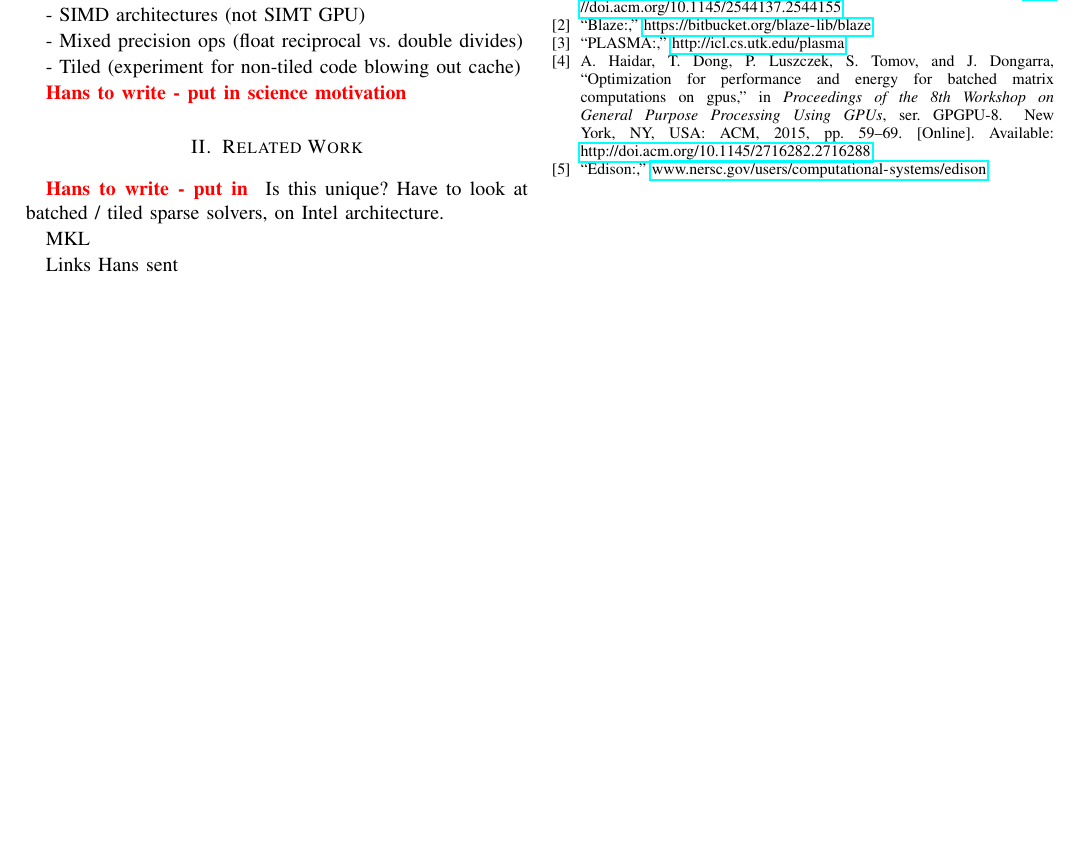
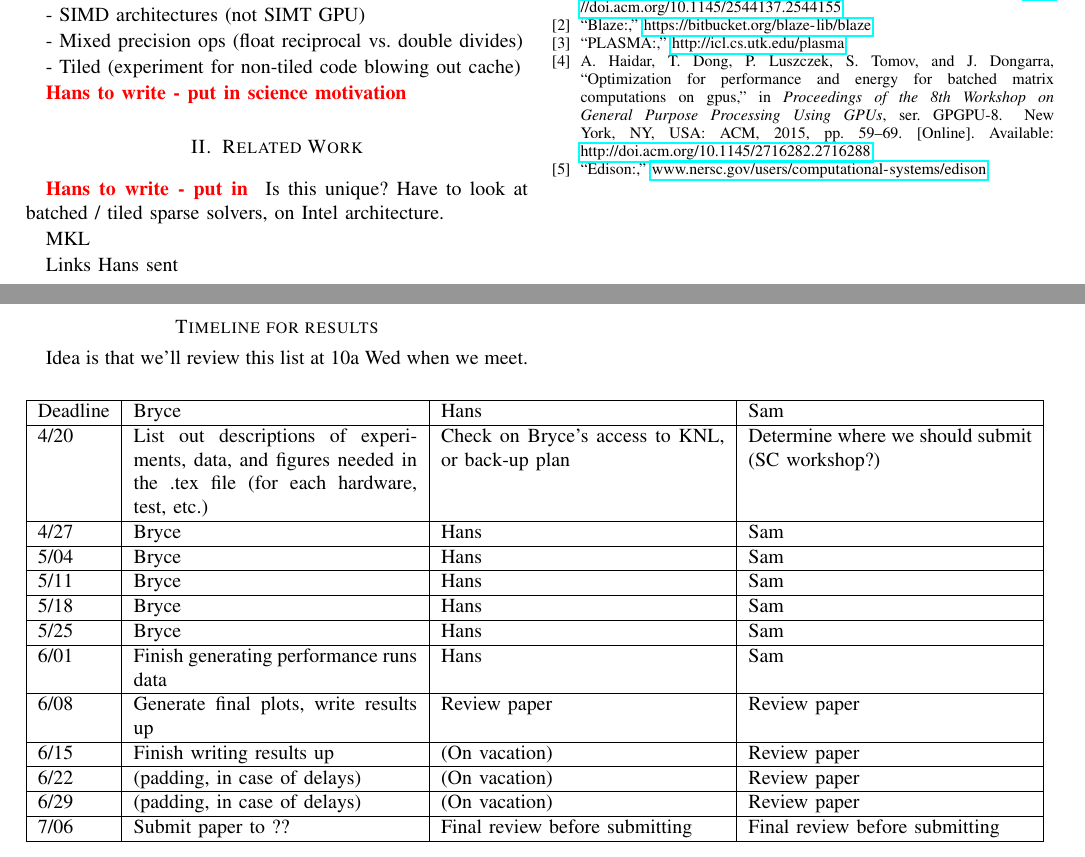
Before and after one commit to drhansj/ssta_paper_pdsec_2017, a LaTeX paper (sc16-implicit-submit.tex, which reads timeline.tex): part of page 2 of 2 before the commit and two parts of pages 2 and 3 of 3 after it, the two joined at a grey line, cut so that both start at the same text, the shorter picture padded with empty space. Compiled offline with pdfLaTeX; a missing font is replaced by an installed copy or a similar font; a LaTeX package or settings file that is missing is left out.

Commit message:
Added a draft timeline at end of doc

```diff
--- a/sc16-implicit-submit.tex
+++ b/sc16-implicit-submit.tex
@@ -261,6 +261,9 @@ This material is based upon work supported by the U.S. Department of Energy, Off
 %===========================================================================
 
 
+\newpage
+\section*{Timeline for results}
+\input{timeline}
 
 
 %===========================================================================
--- /dev/null
+++ b/timeline.tex
@@ -0,0 +1,68 @@
+Idea is that we'll review this list at 10a Wed when we meet.
+\begin{center}
+\begin{tabular}{ |l|p{5cm}|p{5cm}|p{5cm}| }
+\hline
+Deadline & Bryce & Hans & Sam \\
+\hline
+4/20
+  & List out descriptions of experiments, data, and figures needed in the .tex file (for each hardware, test, etc.)
+  & Check on Bryce's access to KNL, or back-up plan
+  & Determine where we should submit (SC workshop?) \\
+\hline
+4/27
+  & Bryce
+  & Hans
+  & Sam \\
+\hline
+5/04
+  & Bryce
+  & Hans
+  & Sam \\
+\hline
+5/11
+  & Bryce
+  & Hans
+  & Sam \\
+\hline
+5/18
+  & Bryce
+  & Hans
+  & Sam \\
+\hline
+5/25
+  & Bryce
+  & Hans
+  & Sam \\
+\hline
+6/01
+  & Finish generating performance runs data
+  & Hans
+  & Sam \\
+\hline
+6/08
+  & Generate final plots, write results up
+  & Review paper
+  & Review paper \\
+\hline
+6/15
+  & Finish writing results up
+  & (On vacation)
+  & Review paper \\
+\hline
+6/22
+  & (padding, in case of delays)
+  & (On vacation)
+  & Review paper \\
+\hline
+6/29
+  & (padding, in case of delays)
+  & (On vacation)
+  & Review paper \\
+\hline
+7/06
+  & Submit paper to ??
+  & Final review before submitting
+  & Final review before submitting \\
+\hline
+\end{tabular}
+\end{center}
```
